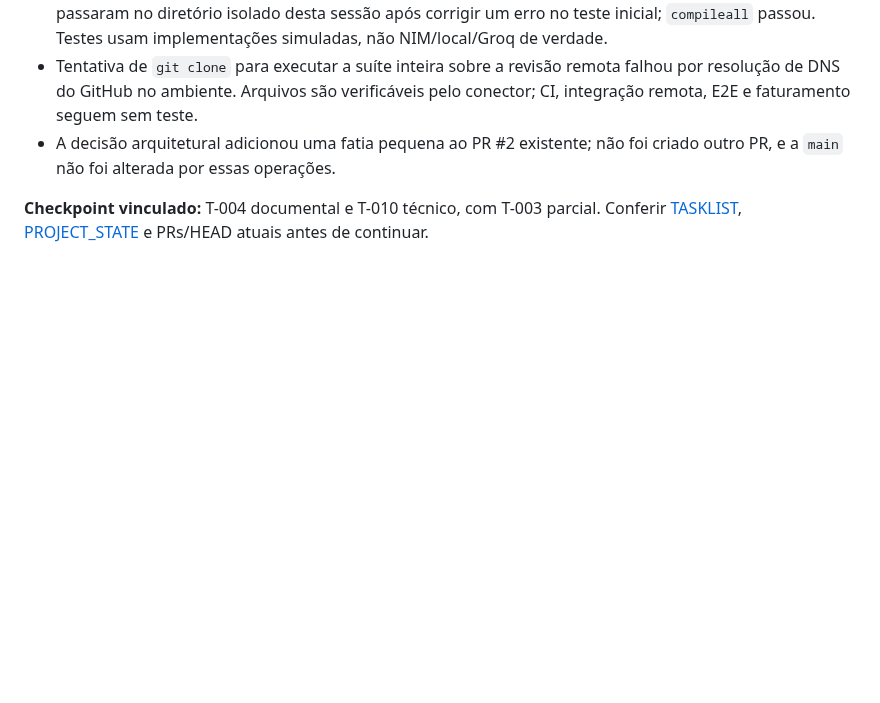
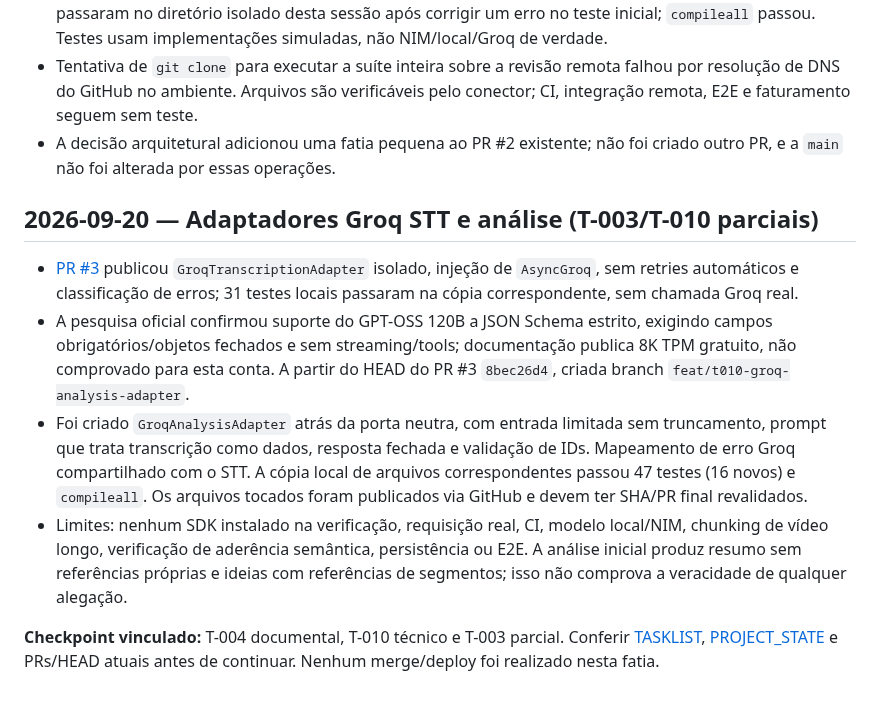
Before and after one commit to LuigiAPCPereira/SignalTranscript, a Markdown page: SESSION_LOG.md, the part around the change. Drawn GitHub-style; blank space fills up the shorter version.

Commit message:
docs: preserve analysis adapter implementation evidence and limitations

```diff
--- a/SESSION_LOG.md
+++ b/SESSION_LOG.md
@@ -20,4 +20,11 @@
 - Tentativa de `git clone` para executar a suíte inteira sobre a revisão remota falhou por resolução de DNS do GitHub no ambiente. Arquivos são verificáveis pelo conector; CI, integração remota, E2E e faturamento seguem sem teste.
 - A decisão arquitetural adicionou uma fatia pequena ao PR #2 existente; não foi criado outro PR, e a `main` não foi alterada por essas operações.
 
-**Checkpoint vinculado:** T-004 documental e T-010 técnico, com T-003 parcial. Conferir [TASKLIST](TASKLIST.md), [PROJECT_STATE](PROJECT_STATE.md) e PRs/HEAD atuais antes de continuar.
+## 2026-09-20 — Adaptadores Groq STT e análise (T-003/T-010 parciais)
+
+- [PR #3](https://github.com/LuigiAPCPereira/SignalTranscript/pull/3) publicou `GroqTranscriptionAdapter` isolado, injeção de `AsyncGroq`, sem retries automáticos e classificação de erros; 31 testes locais passaram na cópia correspondente, sem chamada Groq real.
+- A pesquisa oficial confirmou suporte do GPT-OSS 120B a JSON Schema estrito, exigindo campos obrigatórios/objetos fechados e sem streaming/tools; documentação publica 8K TPM gratuito, não comprovado para esta conta. A partir do HEAD do PR #3 `8bec26d4`, criada branch `feat/t010-groq-analysis-adapter`.
+- Foi criado `GroqAnalysisAdapter` atrás da porta neutra, com entrada limitada sem truncamento, prompt que trata transcrição como dados, resposta fechada e validação de IDs. Mapeamento de erro Groq compartilhado com o STT. A cópia local de arquivos correspondentes passou 47 testes (16 novos) e `compileall`. Os arquivos tocados foram publicados via GitHub e devem ter SHA/PR final revalidados.
+- Limites: nenhum SDK instalado na verificação, requisição real, CI, modelo local/NIM, chunking de vídeo longo, verificação de aderência semântica, persistência ou E2E. A análise inicial produz resumo sem referências próprias e ideias com referências de segmentos; isso não comprova a veracidade de qualquer alegação.
+
+**Checkpoint vinculado:** T-004 documental, T-010 técnico e T-003 parcial. Conferir [TASKLIST](TASKLIST.md), [PROJECT_STATE](PROJECT_STATE.md) e PRs/HEAD atuais antes de continuar. Nenhum merge/deploy foi realizado nesta fatia.
```
